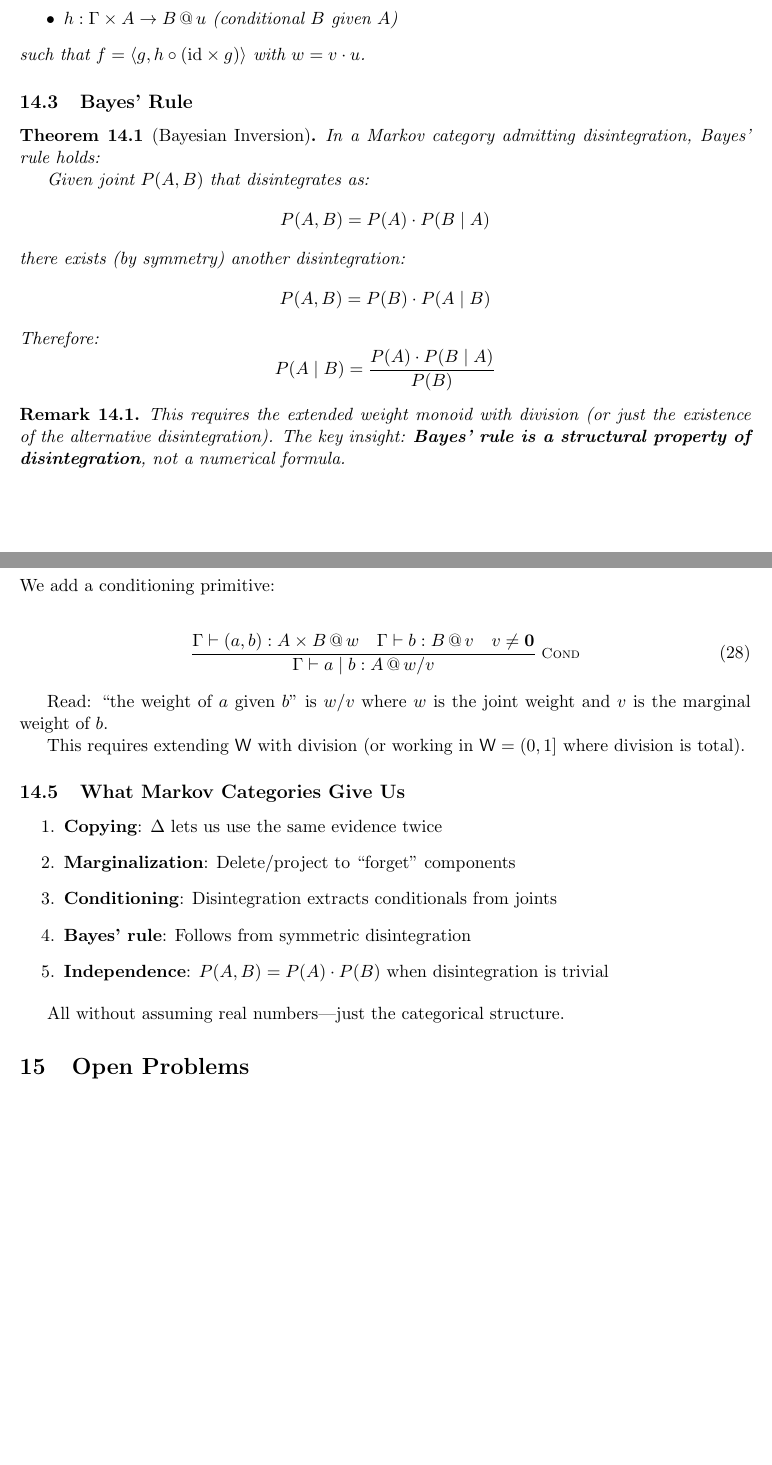
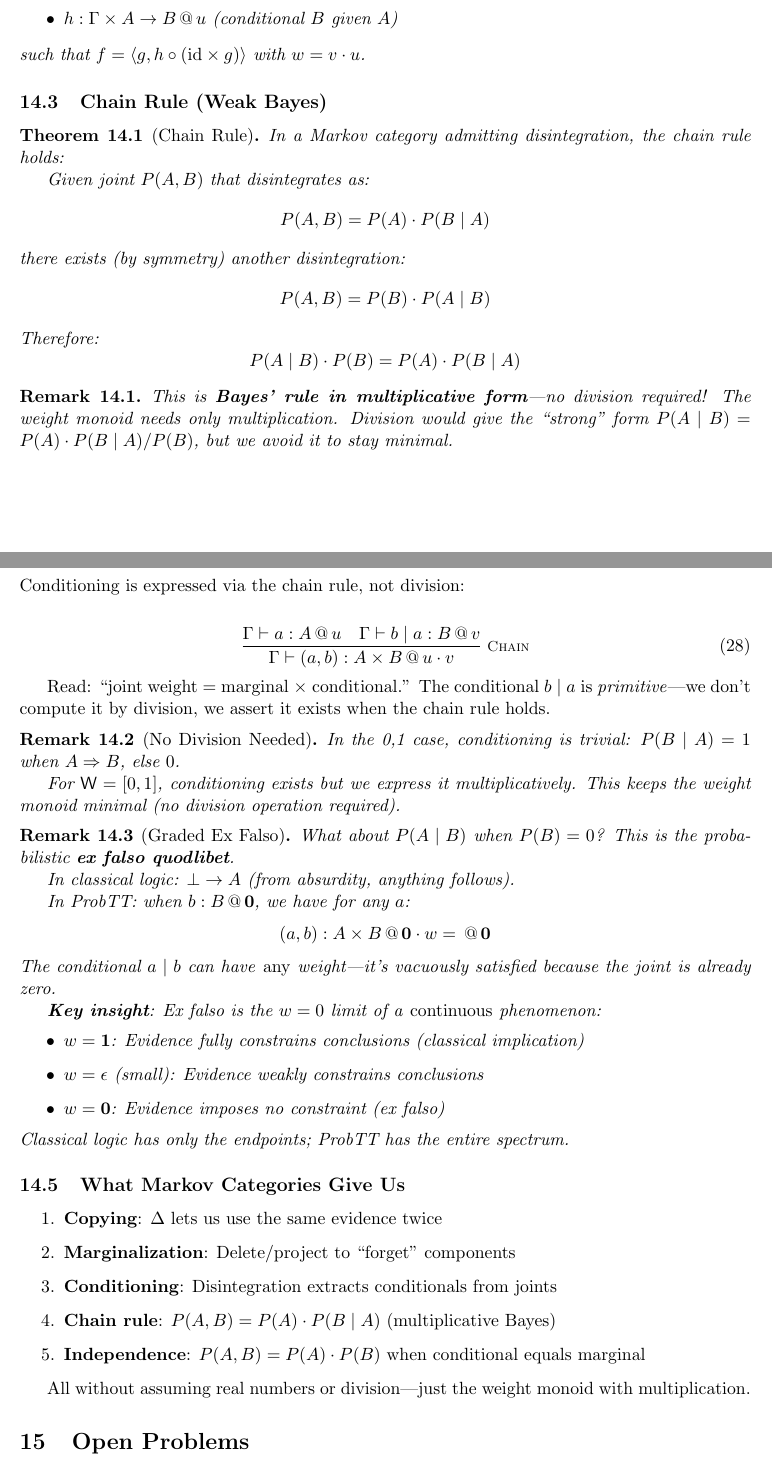
Before and after one commit to krystophny/cred, a LaTeX paper (papers/probtt/probtt.tex): two parts of pages 9 and 10 of 10, joined at a grey line, cut so that both start at the same text, the shorter picture padded with empty space. Compiled offline with pdfLaTeX.

Commit message:
Refine ProbTT: weak Bayes (no division), graded ex falso
- Replace Bayes rule with chain rule (multiplicative form)
- Conditioning via chain rule, not division
- Add graded ex falso insight: w=0 is continuous limit
- Classical ex falso emerges as endpoint of weight spectrum

```diff
--- a/papers/probtt/probtt.tex
+++ b/papers/probtt/probtt.tex
@@ -550,10 +550,10 @@ A morphism $f : \Gamma \to A \times B \at{w}$ \emph{disintegrates} if there exis
 such that $f = \langle g, h \circ (\mathrm{id} \times g) \rangle$ with $w = v \cdot u$.
 \end{definition}
 
-\subsection{Bayes' Rule}
+\subsection{Chain Rule (Weak Bayes)}
 
-\begin{theorem}[Bayesian Inversion]
-In a Markov category admitting disintegration, Bayes' rule holds:
+\begin{theorem}[Chain Rule]
+In a Markov category admitting disintegration, the chain rule holds:
 
 Given joint $P(A, B)$ that disintegrates as:
 \[
@@ -565,27 +565,51 @@ P(A, B) = P(B) \cdot P(A \mid B)
 \]
 Therefore:
 \[
-P(A \mid B) = \frac{P(A) \cdot P(B \mid A)}{P(B)}
+P(A \mid B) \cdot P(B) = P(A) \cdot P(B \mid A)
 \]
 \end{theorem}
 
 \begin{remark}
-This requires the extended weight monoid with division (or just the existence of the alternative disintegration). The key insight: \textbf{Bayes' rule is a structural property of disintegration}, not a numerical formula.
+This is \textbf{Bayes' rule in multiplicative form}---no division required! The weight monoid needs only multiplication. Division would give the ``strong'' form $P(A \mid B) = P(A) \cdot P(B \mid A) / P(B)$, but we avoid it to stay minimal.
 \end{remark}
 
 \subsection{Conditioning in ProbTT}
 
-We add a conditioning primitive:
+Conditioning is expressed via the chain rule, not division:
 
 \begin{gather}
-\infer[\textsc{Cond}]
-  {\Gamma \vdash a \mid b : A \at{w / v}}
-  {\Gamma \vdash (a, b) : A \times B \at{w} \quad \Gamma \vdash b : B \at{v} \quad v \neq \zero}
+\infer[\textsc{Chain}]
+  {\Gamma \vdash (a, b) : A \times B \at{u \cdot v}}
+  {\Gamma \vdash a : A \at{u} \quad \Gamma \vdash b \mid a : B \at{v}}
 \end{gather}
 
-Read: ``the weight of $a$ given $b$'' is $w/v$ where $w$ is the joint weight and $v$ is the marginal weight of $b$.
+Read: ``joint weight = marginal $\times$ conditional.'' The conditional $b \mid a$ is \emph{primitive}---we don't compute it by division, we assert it exists when the chain rule holds.
 
-This requires extending $\W$ with division (or working in $\W = (0, 1]$ where division is total).
+\begin{remark}[No Division Needed]
+In the {0,1} case, conditioning is trivial: $P(B \mid A) = 1$ when $A \Rightarrow B$, else $0$.
+
+For $\W = [0,1]$, conditioning exists but we express it multiplicatively. This keeps the weight monoid minimal (no division operation required).
+\end{remark}
+
+\begin{remark}[Graded Ex Falso]
+What about $P(A \mid B)$ when $P(B) = 0$? This is the probabilistic \textbf{ex falso quodlibet}.
+
+In classical logic: $\bot \to A$ (from absurdity, anything follows).
+
+In ProbTT: when $b : B \at{\zero}$, we have for any $a$:
+\[
+(a, b) : A \times B \at{\zero \cdot w} = \at{\zero}
+\]
+The conditional $a \mid b$ can have \emph{any} weight---it's vacuously satisfied because the joint is already zero.
+
+\textbf{Key insight}: Ex falso is the $w = 0$ limit of a \emph{continuous} phenomenon:
+\begin{itemize}
+    \item $w = \one$: Evidence fully constrains conclusions (classical implication)
+    \item $w = \epsilon$ (small): Evidence weakly constrains conclusions
+    \item $w = \zero$: Evidence imposes no constraint (ex falso)
+\end{itemize}
+Classical logic has only the endpoints; ProbTT has the entire spectrum.
+\end{remark}
 
 \subsection{What Markov Categories Give Us}
 
@@ -593,11 +617,11 @@ This requires extending $\W$ with division (or working in $\W = (0, 1]$ where di
     \item \textbf{Copying}: $\Delta$ lets us use the same evidence twice
     \item \textbf{Marginalization}: Delete/project to ``forget'' components
     \item \textbf{Conditioning}: Disintegration extracts conditionals from joints
-    \item \textbf{Bayes' rule}: Follows from symmetric disintegration
-    \item \textbf{Independence}: $P(A, B) = P(A) \cdot P(B)$ when disintegration is trivial
+    \item \textbf{Chain rule}: $P(A, B) = P(A) \cdot P(B \mid A)$ (multiplicative Bayes)
+    \item \textbf{Independence}: $P(A, B) = P(A) \cdot P(B)$ when conditional equals marginal
 \end{enumerate}
 
-All without assuming real numbers---just the categorical structure.
+All without assuming real numbers or division---just the weight monoid with multiplication.
 
 %=============================================================================
 \section{Open Problems}
```
Also changed, not shown: papers/probtt/probtt.tex (8 more changed lines).
